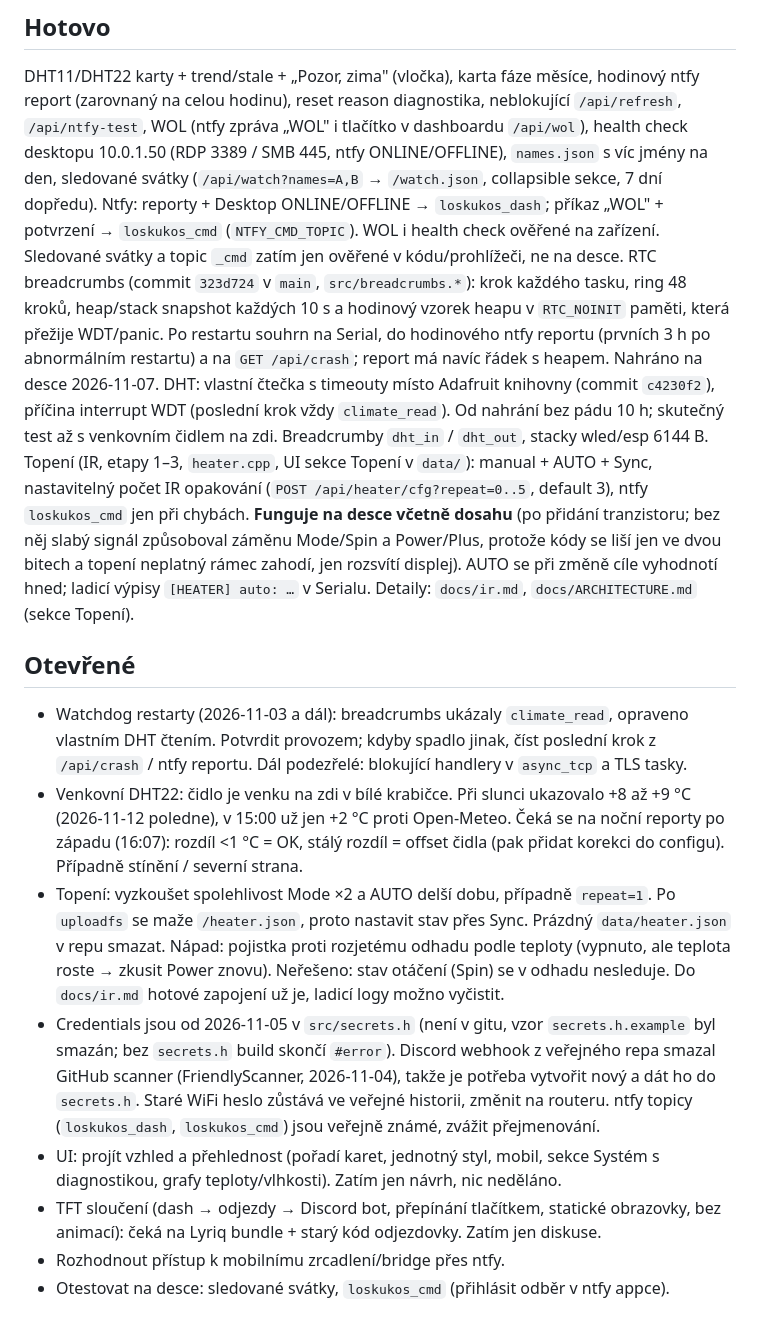
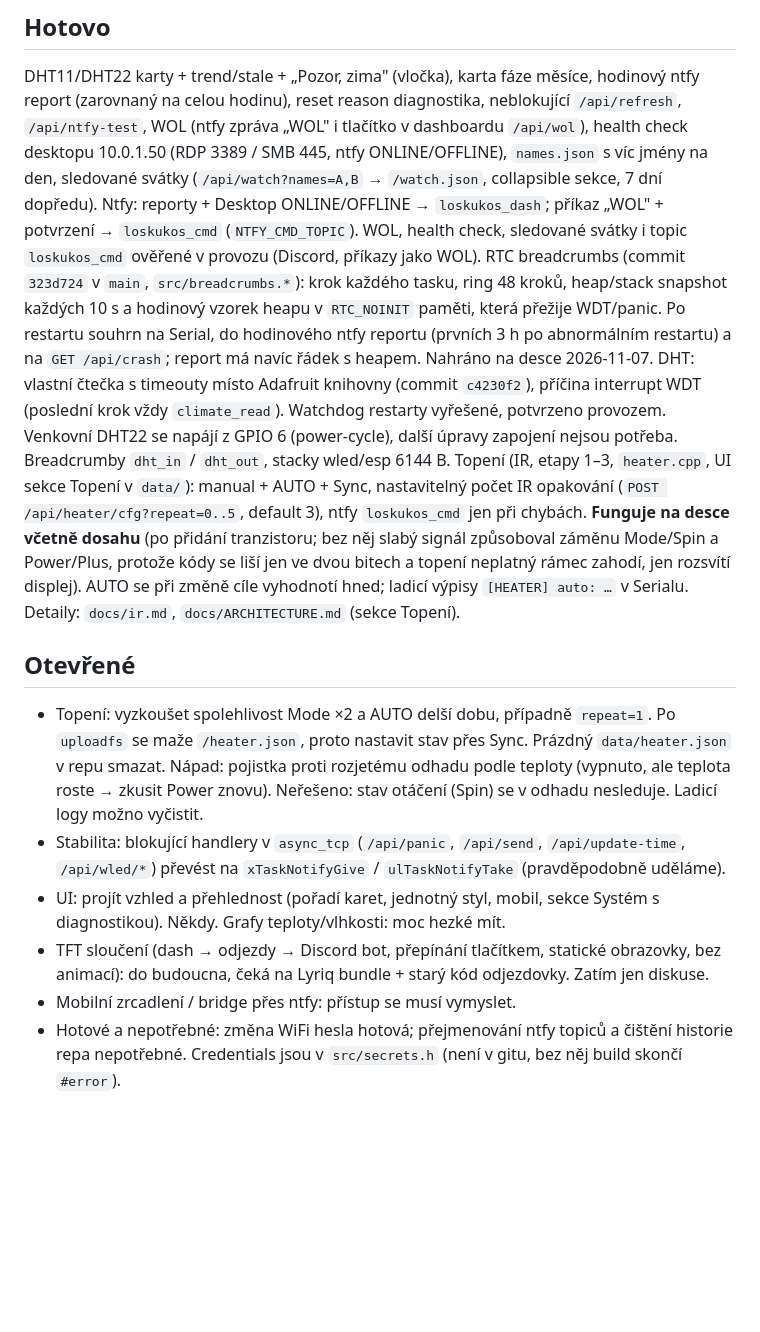
Before and after one commit to LosKukos/RandomStuff, a Markdown page: Dashboard/docs/HANDOFF.md, the part around one of its changes. Rendered like a GitHub page; blank space fills up the shorter version.

Commit message:
docs: sync HANDOFF with current state (DHT/watchdog resolved, open items trimmed)
Co-Authored-By: Claude Sonnet 5.5 <noreply@anthropic.com>
Claude-Session: https://claude.ai/code/session_014rCTrGPzzzNBKiKzXpM4BC

```diff
--- a/Dashboard/docs/HANDOFF.md
+++ b/Dashboard/docs/HANDOFF.md
@@ -16,17 +16,15 @@ Verze „Dashboard climate V1". Repo: https://github.com/LosKukos/RandomStuff/tr
 ## Hotovo
 DHT11/DHT22 karty + trend/stale + „Pozor, zima" (vločka), karta fáze měsíce, hodinový ntfy report (zarovnaný na celou hodinu), reset reason diagnostika, neblokující `/api/refresh`, `/api/ntfy-test`, WOL (ntfy zpráva „WOL" i tlačítko v dashboardu `/api/wol`), health check desktopu 10.0.1.50 (RDP 3389 / SMB 445, ntfy ONLINE/OFFLINE), `names.json` s víc jmény na den, sledované svátky (`/api/watch?names=A,B` → `/watch.json`, collapsible sekce, 7 dní dopředu).
 Ntfy: reporty + Desktop ONLINE/OFFLINE → `loskukos_dash`; příkaz „WOL" + potvrzení → `loskukos_cmd` (`NTFY_CMD_TOPIC`).
-WOL i health check ověřené na zařízení. Sledované svátky a topic `_cmd` zatím jen ověřené v kódu/prohlížeči, ne na desce.
+WOL, health check, sledované svátky i topic `loskukos_cmd` ověřené v provozu (Discord, příkazy jako WOL).
 RTC breadcrumbs (commit `323d724` v `main`, `src/breadcrumbs.*`): krok každého tasku, ring 48 kroků, heap/stack snapshot každých 10 s a hodinový vzorek heapu v `RTC_NOINIT` paměti, která přežije WDT/panic. Po restartu souhrn na Serial, do hodinového ntfy reportu (prvních 3 h po abnormálním restartu) a na `GET /api/crash`; report má navíc řádek s heapem. Nahráno na desce 2026-11-07.
-DHT: vlastní čtečka s timeouty místo Adafruit knihovny (commit `c4230f2`), příčina interrupt WDT (poslední krok vždy `climate_read`). Od nahrání bez pádu 10 h; skutečný test až s venkovním čidlem na zdi. Breadcrumby `dht_in` / `dht_out`, stacky wled/esp 6144 B.
+DHT: vlastní čtečka s timeouty místo Adafruit knihovny (commit `c4230f2`), příčina interrupt WDT (poslední krok vždy `climate_read`). Watchdog restarty vyřešené, potvrzeno provozem. Venkovní DHT22 se napájí z GPIO 6 (power-cycle), další úpravy zapojení nejsou potřeba. Breadcrumby `dht_in` / `dht_out`, stacky wled/esp 6144 B.
 Topení (IR, etapy 1–3, `heater.cpp`, UI sekce Topení v `data/`): manual + AUTO + Sync, nastavitelný počet IR opakování (`POST /api/heater/cfg?repeat=0..5`, default 3), ntfy `loskukos_cmd` jen při chybách. **Funguje na desce včetně dosahu** (po přidání tranzistoru; bez něj slabý signál způsoboval záměnu Mode/Spin a Power/Plus, protože kódy se liší jen ve dvou bitech a topení neplatný rámec zahodí, jen rozsvítí displej). AUTO se při změně cíle vyhodnotí hned; ladicí výpisy `[HEATER] auto: …` v Serialu. Detaily: `docs/ir.md`, `docs/ARCHITECTURE.md` (sekce Topení).
 
 ## Otevřené
-- Watchdog restarty (2026-11-03 a dál): breadcrumbs ukázaly `climate_read`, opraveno vlastním DHT čtením. Potvrdit provozem; kdyby spadlo jinak, číst poslední krok z `/api/crash` / ntfy reportu. Dál podezřelé: blokující handlery v `async_tcp` a TLS tasky.
-- Venkovní DHT22: čidlo je venku na zdi v bílé krabičce. Při slunci ukazovalo +8 až +9 °C (2026-11-12 poledne), v 15:00 už jen +2 °C proti Open-Meteo. Čeká se na noční reporty po západu (16:07): rozdíl <1 °C = OK, stálý rozdíl = offset čidla (pak přidat korekci do configu). Případně stínění / severní strana.
-- Topení: vyzkoušet spolehlivost Mode ×2 a AUTO delší dobu, případně `repeat=1`. Po `uploadfs` se maže `/heater.json`, proto nastavit stav přes Sync. Prázdný `data/heater.json` v repu smazat. Nápad: pojistka proti rozjetému odhadu podle teploty (vypnuto, ale teplota roste → zkusit Power znovu). Neřešeno: stav otáčení (Spin) se v odhadu nesleduje. Do `docs/ir.md` hotové zapojení už je, ladicí logy možno vyčistit.
-- Credentials jsou od 2026-11-05 v `src/secrets.h` (není v gitu, vzor `secrets.h.example` byl smazán; bez `secrets.h` build skončí `#error`). Discord webhook z veřejného repa smazal GitHub scanner (FriendlyScanner, 2026-11-04), takže je potřeba vytvořit nový a dát ho do `secrets.h`. Staré WiFi heslo zůstává ve veřejné historii, změnit na routeru. ntfy topicy (`loskukos_dash`, `loskukos_cmd`) jsou veřejně známé, zvážit přejmenování.
-- UI: projít vzhled a přehlednost (pořadí karet, jednotný styl, mobil, sekce Systém s diagnostikou, grafy teploty/vlhkosti). Zatím jen návrh, nic neděláno.
-- TFT sloučení (dash → odjezdy → Discord bot, přepínání tlačítkem, statické obrazovky, bez animací): čeká na Lyriq bundle + starý kód odjezdovky. Zatím jen diskuse.
-- Rozhodnout přístup k mobilnímu zrcadlení/bridge přes ntfy.
-- Otestovat na desce: sledované svátky, `loskukos_cmd` (přihlásit odběr v ntfy appce).
+- Topení: vyzkoušet spolehlivost Mode ×2 a AUTO delší dobu, případně `repeat=1`. Po `uploadfs` se maže `/heater.json`, proto nastavit stav přes Sync. Prázdný `data/heater.json` v repu smazat. Nápad: pojistka proti rozjetému odhadu podle teploty (vypnuto, ale teplota roste → zkusit Power znovu). Neřešeno: stav otáčení (Spin) se v odhadu nesleduje. Ladicí logy možno vyčistit.
+- Stabilita: blokující handlery v `async_tcp` (`/api/panic`, `/api/send`, `/api/update-time`, `/api/wled/*`) převést na `xTaskNotifyGive` / `ulTaskNotifyTake` (pravděpodobně uděláme).
+- UI: projít vzhled a přehlednost (pořadí karet, jednotný styl, mobil, sekce Systém s diagnostikou). Někdy. Grafy teploty/vlhkosti: moc hezké mít.
+- TFT sloučení (dash → odjezdy → Discord bot, přepínání tlačítkem, statické obrazovky, bez animací): do budoucna, čeká na Lyriq bundle + starý kód odjezdovky. Zatím jen diskuse.
+- Mobilní zrcadlení / bridge přes ntfy: přístup se musí vymyslet.
+- Hotové a nepotřebné: změna WiFi hesla hotová; přejmenování ntfy topiců a čištění historie repa nepotřebné. Credentials jsou v `src/secrets.h` (není v gitu, bez něj build skončí `#error`).
```
Also changed, not shown: other parts of Dashboard/docs/HANDOFF.md (+1 -1 lines).
